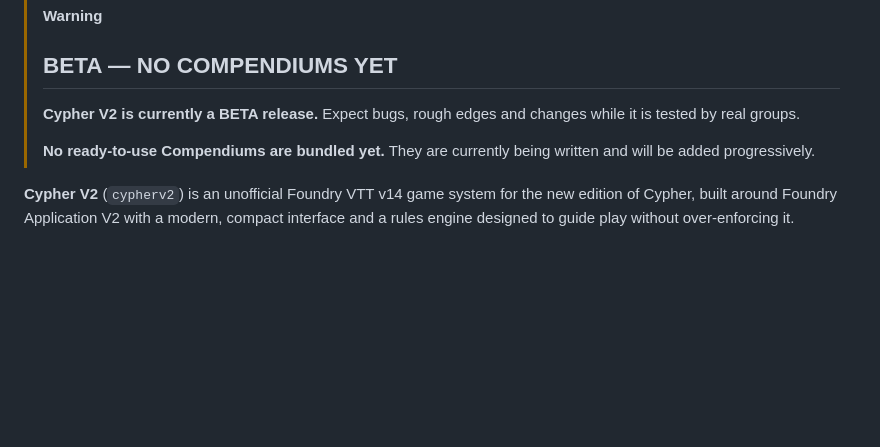
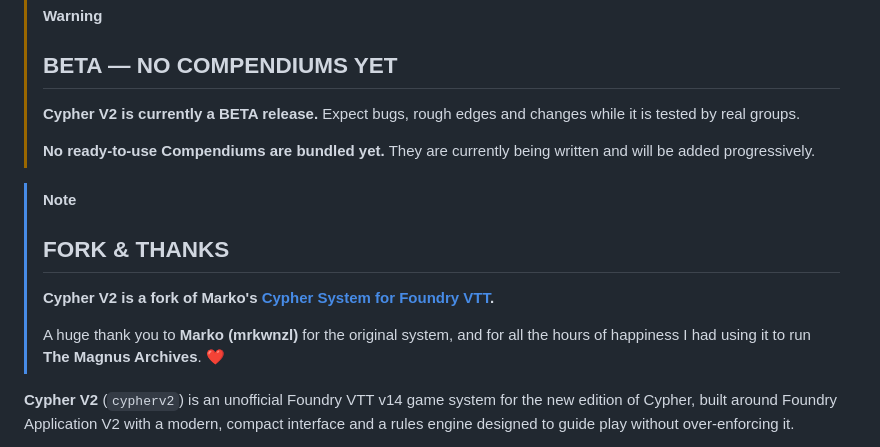
Before and after one commit to SebsokK/cypherv2, a Markdown page: README.md, the part around the change. Drawn GitHub-style; blank space fills up the shorter version.

Commit message:
Credit original Cypher System Foundry project

```diff
--- a/README.md
+++ b/README.md
@@ -13,6 +13,12 @@
 > **Cypher V2 is currently a BETA release.** Expect bugs, rough edges and changes while it is tested by real groups.
 >
 > **No ready-to-use Compendiums are bundled yet.** They are currently being written and will be added progressively.
+
+> [!NOTE]
+> ## FORK & THANKS
+> **Cypher V2 is a fork of Marko's [Cypher System for Foundry VTT](https://github.com/mrkwnzl/cyphersystem-foundryvtt).**
+>
+> A huge thank you to **Marko (mrkwnzl)** for the original system, and for all the hours of happiness I had using it to run **The Magnus Archives**. ❤️
 
 **Cypher V2** (`cypherv2`) is an unofficial Foundry VTT v14 game system for the new edition of Cypher, built around Foundry Application V2 with a modern, compact interface and a rules engine designed to guide play without over-enforcing it.
 
```
